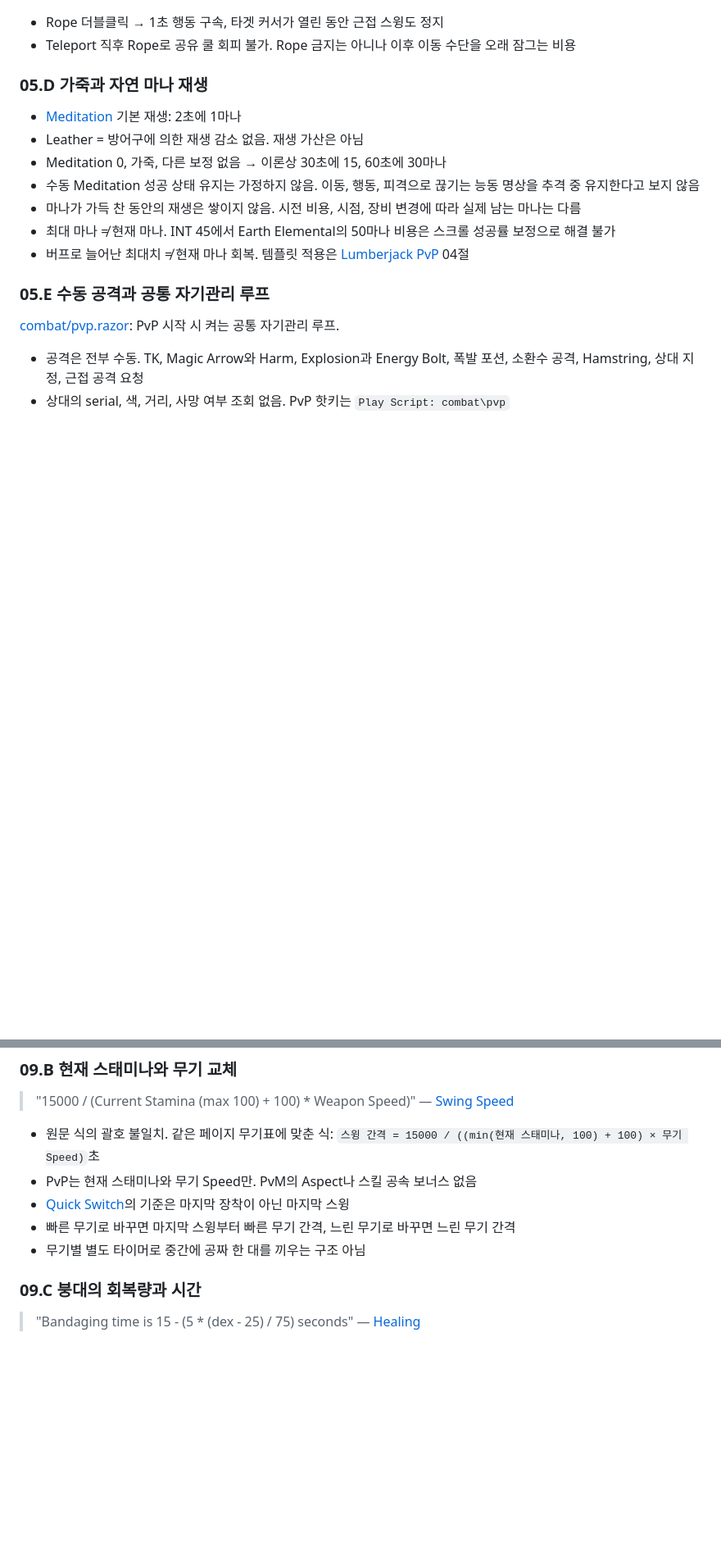
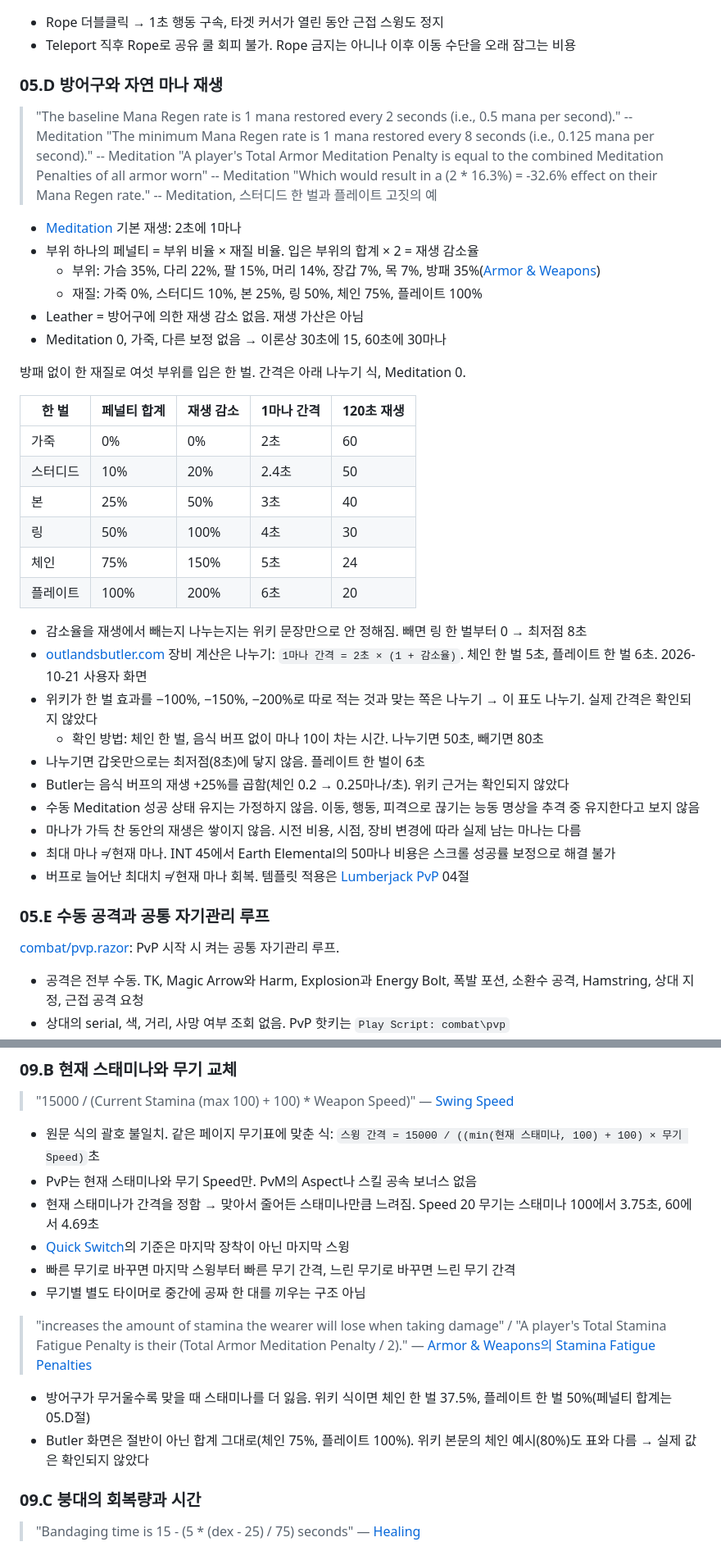
Before and after one commit to minu-ha/uoo, a Markdown page: document/game/pvp.md, 2 parts joined by grey strips. Shown at 82% size. Drawn GitHub-style; blank space fills up the shorter version.

Commit message:
Record armor mana regen, bandage resurrection and Bless stacking rules | aa

```diff
--- a/document/game/pvp.md
+++ b/document/game/pvp.md
@@ -525,11 +525,37 @@ TK 쿨다운 제약은 2020-09-28 패치 원문에만, 현재 위키에는 없
 - Rope 더블클릭 → 1초 행동 구속, 타겟 커서가 열린 동안 근접 스윙도 정지
 - Teleport 직후 Rope로 공유 쿨 회피 불가. Rope 금지는 아니나 이후 이동 수단을 오래 잠그는 비용
 
-### <a id="05.D"></a>05.D 가죽과 자연 마나 재생
+### <a id="05.D"></a>05.D 방어구와 자연 마나 재생
+
+> "The baseline Mana Regen rate is 1 mana restored every 2 seconds (i.e., 0.5 mana per second)." -- Meditation
+> "The minimum Mana Regen rate is 1 mana restored every 8 seconds (i.e., 0.125 mana per second)." -- Meditation
+> "A player's Total Armor Meditation Penalty is equal to the combined Meditation Penalties of all armor worn" -- Meditation
+> "Which would result in a (2 \* 16.3%) = -32.6% effect on their Mana Regen rate." -- Meditation, 스터디드 한 벌과 플레이트 고짓의 예
 
 - [Meditation](https://wiki.uooutlands.com/Meditation) 기본 재생: 2초에 1마나
+- 부위 하나의 페널티 = 부위 비율 × 재질 비율. 입은 부위의 합계 × 2 = 재생 감소율
+  - 부위: 가슴 35%, 다리 22%, 팔 15%, 머리 14%, 장갑 7%, 목 7%, 방패 35%([Armor & Weapons](https://wiki.uooutlands.com/Armor_%26_Weapons))
+  - 재질: 가죽 0%, 스터디드 10%, 본 25%, 링 50%, 체인 75%, 플레이트 100%
 - Leather = 방어구에 의한 재생 감소 없음. 재생 가산은 아님
 - Meditation 0, 가죽, 다른 보정 없음 → 이론상 30초에 15, 60초에 30마나
+
+방패 없이 한 재질로 여섯 부위를 입은 한 벌. 간격은 아래 나누기 식, Meditation 0.
+
+| 한 벌 | 페널티 합계 | 재생 감소 | 1마나 간격 | 120초 재생 |
+| --- | --- | --- | --- | --- |
+| 가죽 | 0% | 0% | 2초 | 60 |
+| 스터디드 | 10% | 20% | 2.4초 | 50 |
+| 본 | 25% | 50% | 3초 | 40 |
+| 링 | 50% | 100% | 4초 | 30 |
+| 체인 | 75% | 150% | 5초 | 24 |
+| 플레이트 | 100% | 200% | 6초 | 20 |
+
+- 감소율을 재생에서 빼는지 나누는지는 위키 문장만으로 안 정해짐. 빼면 링 한 벌부터 0 → 최저점 8초
+- [outlandsbutler.com](https://www.outlandsbutler.com/) 장비 계산은 나누기: `1마나 간격 = 2초 × (1 + 감소율)`. 체인 한 벌 5초, 플레이트 한 벌 6초. 2026-10-21 사용자 화면
+- 위키가 한 벌 효과를 −100%, −150%, −200%로 따로 적는 것과 맞는 쪽은 나누기 → 이 표도 나누기. 실제 간격은 확인되지 않았다
+  - 확인 방법: 체인 한 벌, 음식 버프 없이 마나 10이 차는 시간. 나누기면 50초, 빼기면 80초
+- 나누기면 갑옷만으로는 최저점(8초)에 닿지 않음. 플레이트 한 벌이 6초
+- Butler는 음식 버프의 재생 +25%를 곱함(체인 0.2 → 0.25마나/초). 위키 근거는 확인되지 않았다
 - 수동 Meditation 성공 상태 유지는 가정하지 않음. 이동, 행동, 피격으로 끊기는 능동 명상을 추격 중 유지한다고 보지 않음
 - 마나가 가득 찬 동안의 재생은 쌓이지 않음. 시전 비용, 시점, 장비 변경에 따라 실제 남는 마나는 다름
 - 최대 마나 ≠ 현재 마나. INT 45에서 Earth Elemental의 50마나 비용은 스크롤 성공률 보정으로 해결 불가
@@ -882,9 +908,16 @@ PvP 근접 데미지 기대 감소 = 막을 확률 × 감소율.
 
 - 원문 식의 괄호 불일치. 같은 페이지 무기표에 맞춘 식: `스윙 간격 = 15000 / ((min(현재 스태미나, 100) + 100) × 무기 Speed)`초
 - PvP는 현재 스태미나와 무기 Speed만. PvM의 Aspect나 스킬 공속 보너스 없음
+- 현재 스태미나가 간격을 정함 → 맞아서 줄어든 스태미나만큼 느려짐. Speed 20 무기는 스태미나 100에서 3.75초, 60에서 4.69초
 - [Quick Switch](https://wiki.uooutlands.com/Combat_Overview)의 기준은 마지막 장착이 아닌 마지막 스윙
 - 빠른 무기로 바꾸면 마지막 스윙부터 빠른 무기 간격, 느린 무기로 바꾸면 느린 무기 간격
 - 무기별 별도 타이머로 중간에 공짜 한 대를 끼우는 구조 아님
+
+> "increases the amount of stamina the wearer will lose when taking damage" / "A player's Total Stamina Fatigue Penalty is their (Total Armor Meditation Penalty / 2)." —
+> [Armor & Weapons의 Stamina Fatigue Penalties](https://wiki.uooutlands.com/Armor_%26_Weapons)
+
+- 방어구가 무거울수록 맞을 때 스태미나를 더 잃음. 위키 식이면 체인 한 벌 37.5%, 플레이트 한 벌 50%(페널티 합계는 05.D절)
+- Butler 화면은 절반이 아닌 합계 그대로(체인 75%, 플레이트 100%). 위키 본문의 체인 예시(80%)도 표와 다름 → 실제 값은 확인되지 않았다
 
 ### <a id="09.C"></a>09.C 붕대의 회복량과 시간
 
```
Also changed, not shown: other parts of document/game/pvp.md (+28 -1 lines), document/questions/open-items.md (+4 -3 lines).
